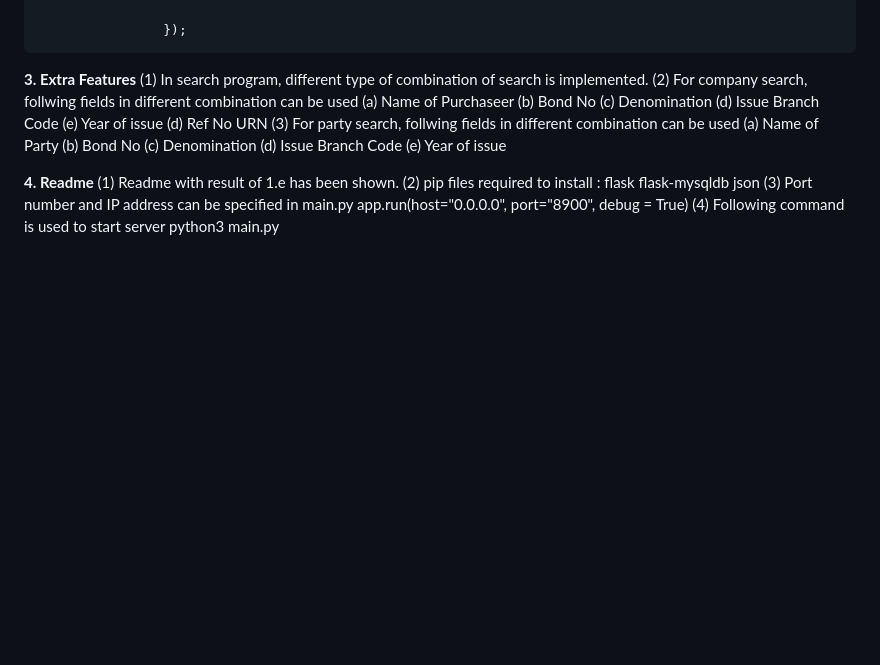
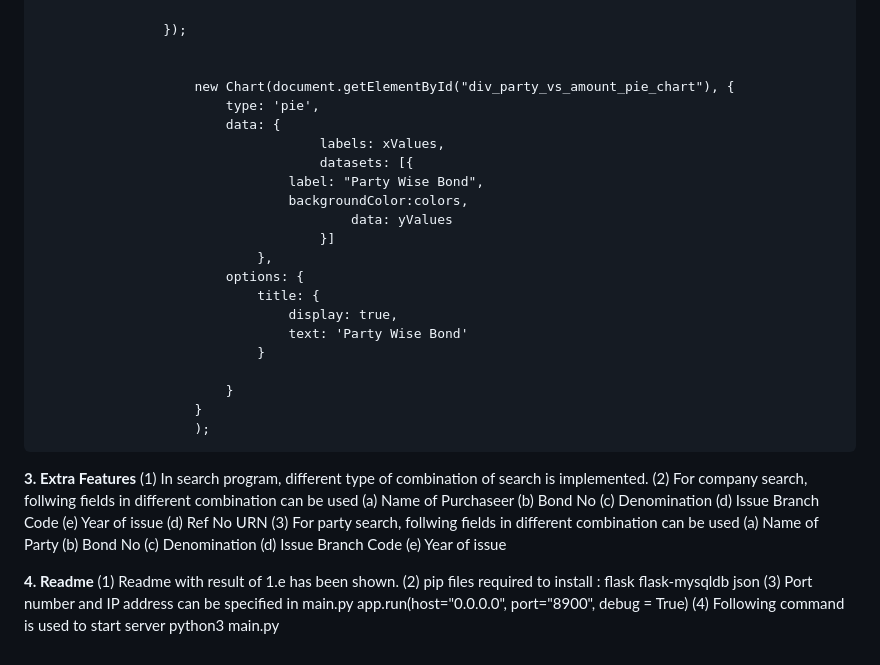
Before and after one commit to TejasLohia21/23110335_DCC, a Markdown page: README.md, the part around the change. Rendered like a GitHub page; blank space fills up the shorter version.

```diff
--- a/README.md
+++ b/README.md
@@ -338,6 +338,27 @@ def search_result_party():
 					});
 
 
+     					new Chart(document.getElementById("div_party_vs_amount_pie_chart"), {
+							type: 'pie',
+							data: {
+				            			labels: xValues,
+				            			datasets: [{
+									label: "Party Wise Bond",
+									backgroundColor:colors,
+				                			data: yValues
+				            			}]
+				        		},
+							options: {
+								title: {
+									display: true,
+									text: 'Party Wise Bond'
+								}
+
+							}
+						}
+						);
+
+
 
 
 **3. Extra Features**
```
